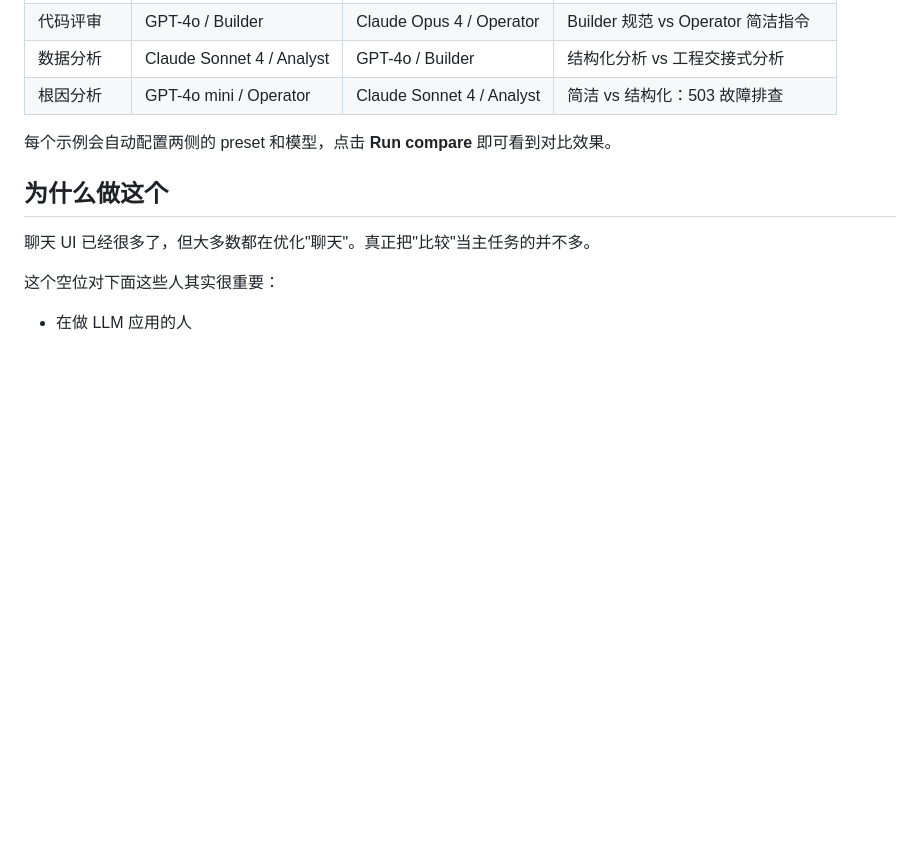
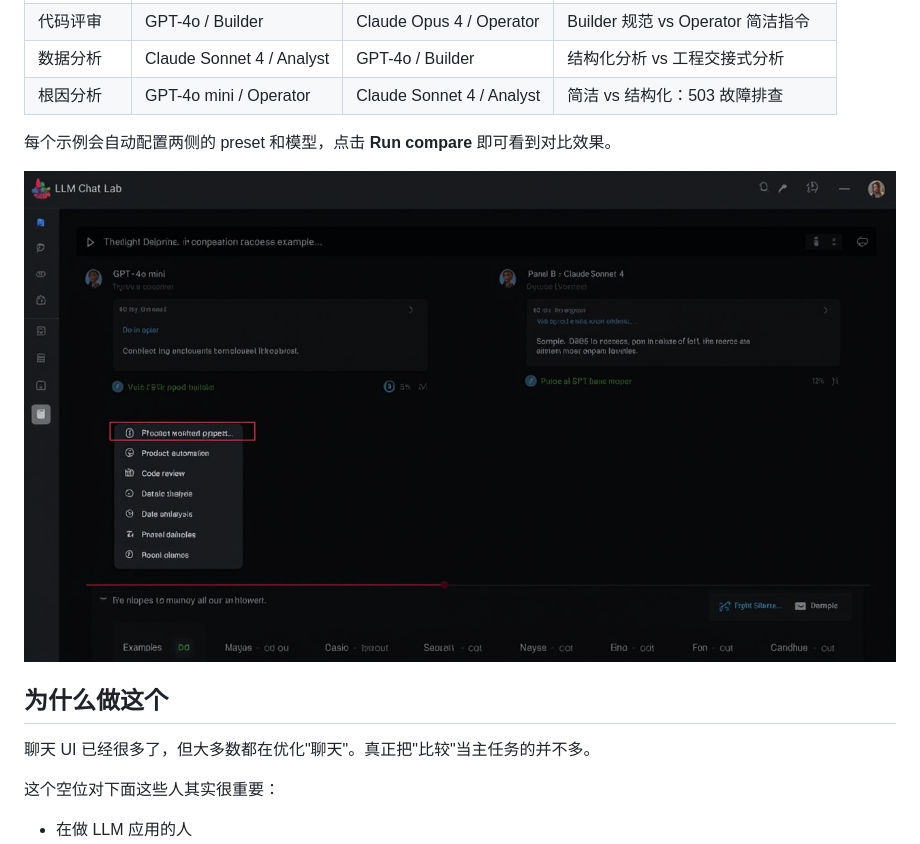
Before and after one commit to learner20230724/llm-chat-lab, a Markdown page: README.zh-CN.md, the part around the change. Drawn GitHub-style; pictures changed too: docs/examples-dropdown.png (added); blank space fills up the shorter version.

```diff
--- a/README.zh-CN.md
+++ b/README.zh-CN.md
@@ -72,6 +72,8 @@ GPT-4o mini vs Claude Sonnet 4 — 同一段 prompt，真实 API，可视化 dif
 | 根因分析 | GPT-4o mini / Operator | Claude Sonnet 4 / Analyst | 简洁 vs 结构化：503 故障排查 |
 
 每个示例会自动配置两侧的 preset 和模型，点击 **Run compare** 即可看到对比效果。
+
+![示例对比 — GPT-4o mini vs Claude Sonnet 4](docs/examples-dropdown.png)
 
 ## 为什么做这个
 
```
Also changed, not shown: README.md (+2 -0 lines).
